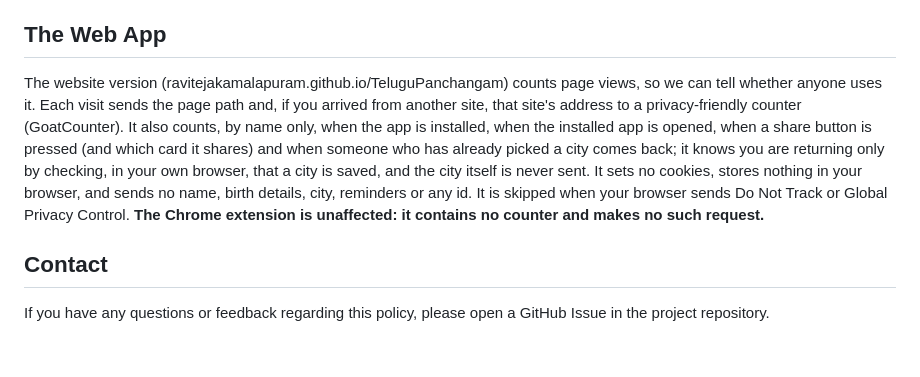
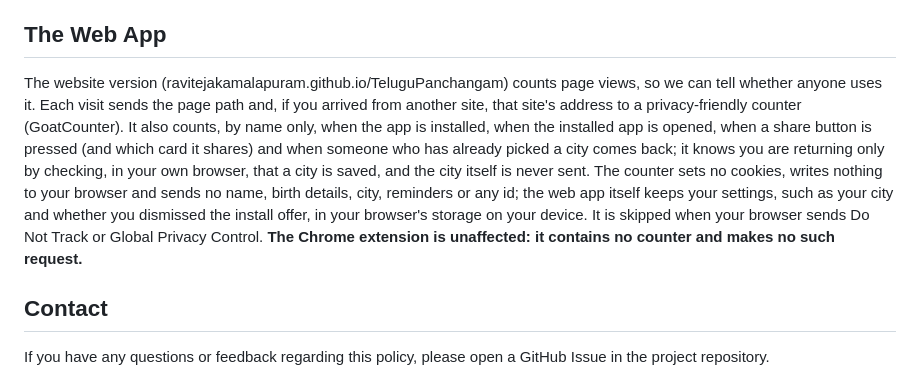
Before and after one commit to ravitejakamalapuram/TeluguPanchangam, a Markdown page: PRIVACY.md, the part around the change. Drawn GitHub-style; blank space fills up the shorter version.

Commit message:
docs(privacy): say the counter, not the web app, stores nothing (#50)
Co-Authored-By: Claude Opus 5.5 <noreply@anthropic.com>

```diff
--- a/PRIVACY.md
+++ b/PRIVACY.md
@@ -25,7 +25,7 @@ The extension additionally offers an opt-in "Use My Location" button so that sun
 This extension does not use any third-party analytics, advertising, or tracking services of its own, and it does not call any API you did not ask it to. The only exception is Chrome's built-in geolocation service, described above, which is invoked solely when you press "Use My Location."
 
 ## The Web App
-The website version (ravitejakamalapuram.github.io/TeluguPanchangam) counts page views, so we can tell whether anyone uses it. Each visit sends the page path and, if you arrived from another site, that site's address to a privacy-friendly counter (GoatCounter). It also counts, by name only, when the app is installed, when the installed app is opened, when a share button is pressed (and which card it shares) and when someone who has already picked a city comes back; it knows you are returning only by checking, in your own browser, that a city is saved, and the city itself is never sent. It sets no cookies, stores nothing in your browser, and sends no name, birth details, city, reminders or any id. It is skipped when your browser sends Do Not Track or Global Privacy Control. **The Chrome extension is unaffected: it contains no counter and makes no such request.**
+The website version (ravitejakamalapuram.github.io/TeluguPanchangam) counts page views, so we can tell whether anyone uses it. Each visit sends the page path and, if you arrived from another site, that site's address to a privacy-friendly counter (GoatCounter). It also counts, by name only, when the app is installed, when the installed app is opened, when a share button is pressed (and which card it shares) and when someone who has already picked a city comes back; it knows you are returning only by checking, in your own browser, that a city is saved, and the city itself is never sent. The counter sets no cookies, writes nothing to your browser and sends no name, birth details, city, reminders or any id; the web app itself keeps your settings, such as your city and whether you dismissed the install offer, in your browser's storage on your device. It is skipped when your browser sends Do Not Track or Global Privacy Control. **The Chrome extension is unaffected: it contains no counter and makes no such request.**
 
 ## Contact
 If you have any questions or feedback regarding this policy, please open a GitHub Issue in the project repository.
```
